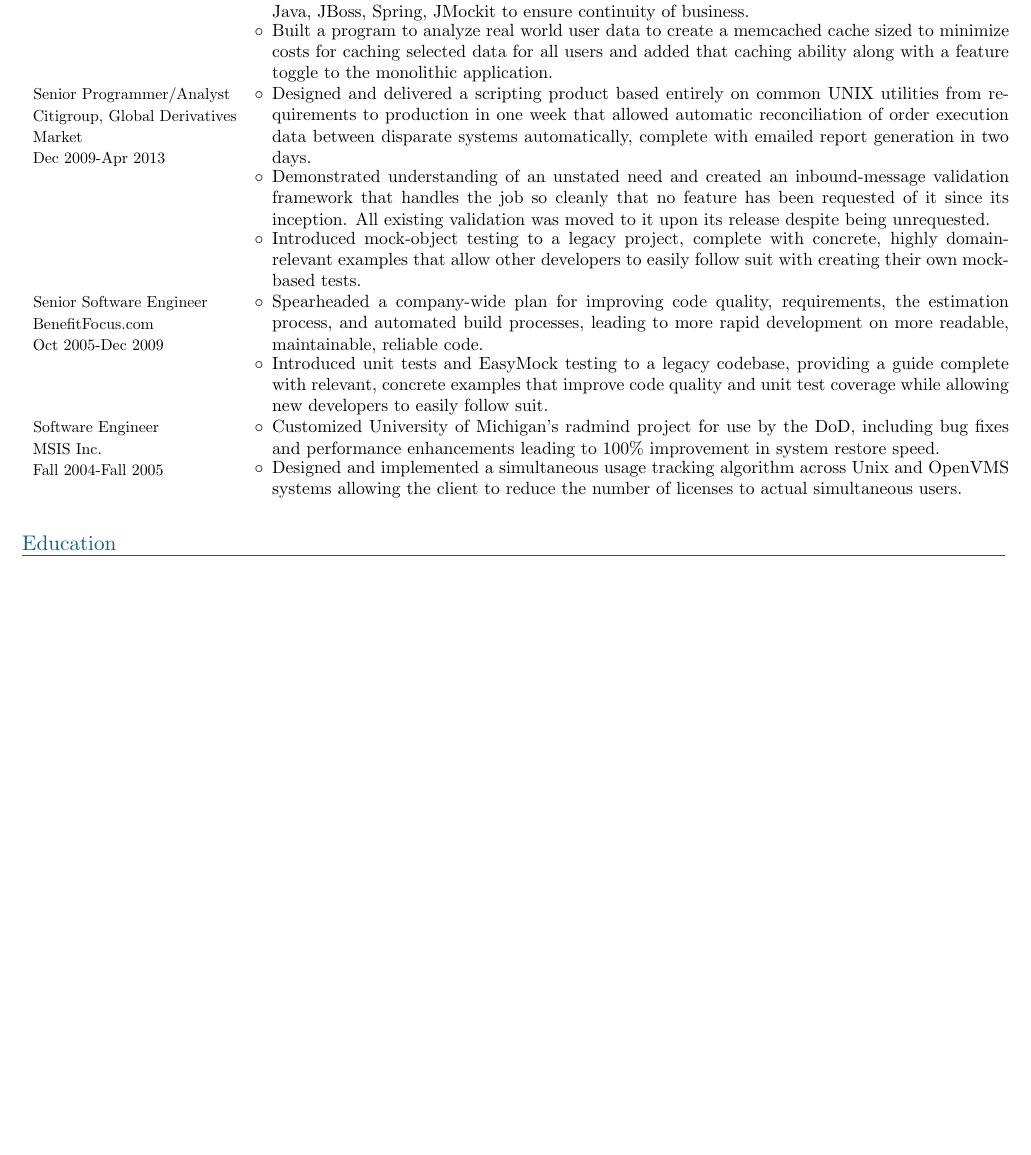
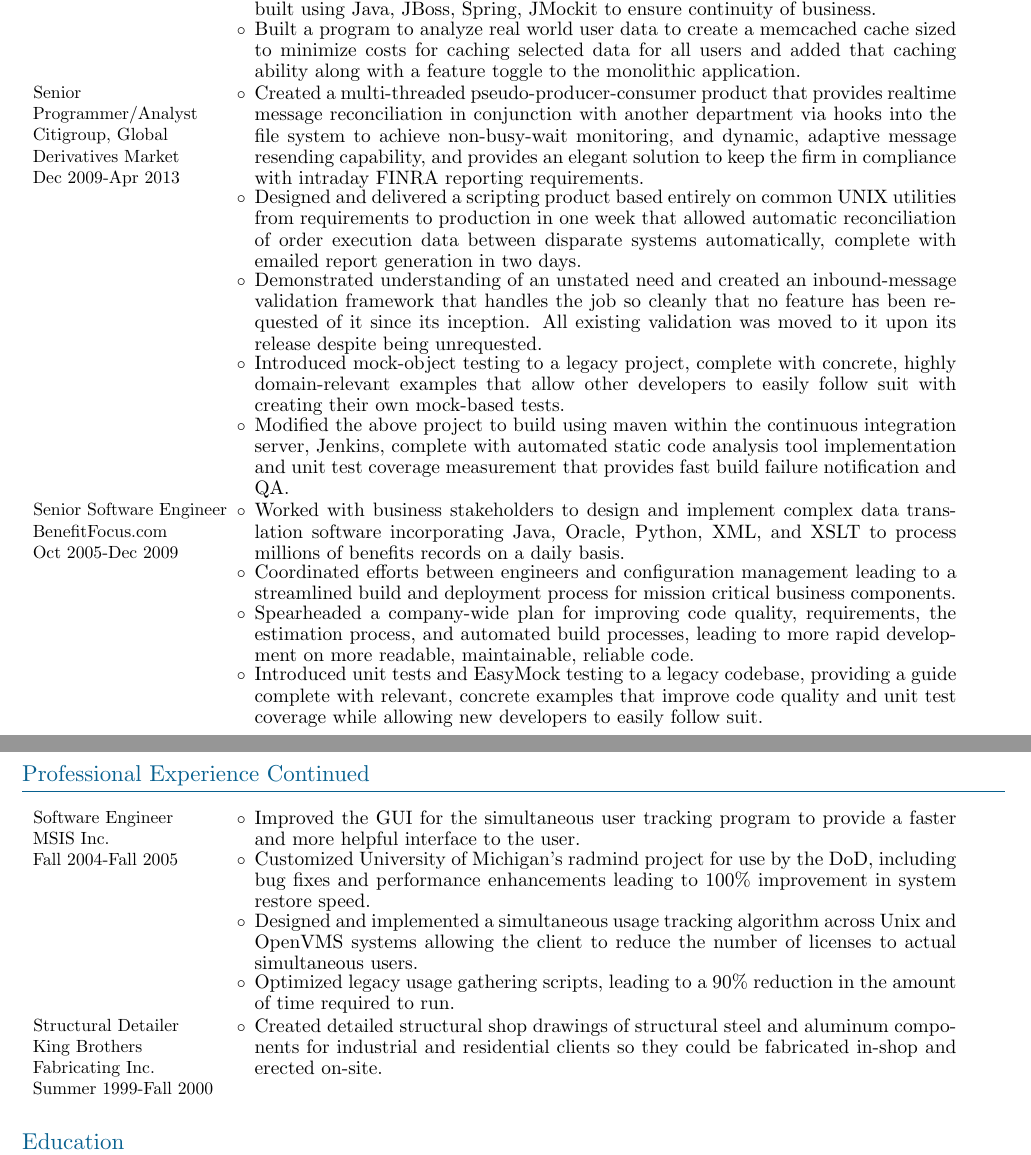
Before and after one commit to cynoclast/resume, a LaTeX document (trampas-kirk.tex, which reads cv-commands.tex): part of the page before the commit and two parts of pages 1 and 2 of 2 after it, the two joined at a grey line, cut so that both start at the same text, the shorter picture padded with empty space. Compiled offline with XeLaTeX.

Commit message:
made resume two (1.5) pages by uncomment content and tweaking formatting

```diff
--- a/cv-commands.tex
+++ b/cv-commands.tex
@@ -89,7 +95,7 @@
 	\newenvironment{resumeblock}[1]{
 		\blocktitle{#1}
 		\begin{tabular}{
-			p{4.35cm}p{14.7cm}
+			p{4cm}p{14cm}
 		}
 	}
 	{
--- a/trampas-kirk.tex
+++ b/trampas-kirk.tex
@@ -178,11 +178,11 @@
 
     \resumeitem{\chimp\ Senior Programmer/Analyst \\ Citigroup, Global Derivatives Market \\  Dec 2009-Apr 2013}{
 
-        \chomp
+        \chomp % this makes the items line up with the title
 
         \begin{compactList}
             % OCEAN item
-            % \item Created a multi-threaded pseudo-producer-consumer product that provides realtime message reconciliation in conjunction with another department via hooks into the file system to achieve non-busy-wait monitoring, and dynamic, adaptive message resending capability, and provides an elegant solution to keep the firm in compliance with intraday FINRA reporting requirements.
+            \item Created a multi-threaded pseudo-producer-consumer product that provides realtime message reconciliation in conjunction with another department via hooks into the file system to achieve non-busy-wait monitoring, and dynamic, adaptive message resending capability, and provides an elegant solution to keep the firm in compliance with intraday FINRA reporting requirements.
             % CX TMSLink ACT Reporting recon:
             \item Designed and delivered a scripting product based entirely on common UNIX utilities from requirements to production in one week that allowed automatic reconciliation of order execution data between disparate systems automatically, complete with emailed report generation in two days.
             % LiquiFiCore
@@ -191,7 +191,7 @@
             %item Repeated the above success in parallel with an enhancement framework that consumes the data feed emitted by the validation framework.
             %\item The preceding two items were the first and second phases in the processing of all new orders within a concurrent dark pool crossing and routing engine distributed across high-availability nodes co-located with NASDAQ's servers that, in aggregate, handle several billion per day in order and crossing flow within $0.1s$ ($p = .90$) end-to-end.
             \item Introduced mock-object testing to a legacy project, complete with concrete, highly domain-relevant examples that allow other developers to easily follow suit with creating their own mock-based tests.
-            %\item Modified the above project to build using maven within the continuous integration server, Jenkins, complete with automated static code analysis tool implementation and unit test coverage measurement that provides fast build failure notification and QA.
+            \item Modified the above project to build using maven within the continuous integration server, Jenkins, complete with automated static code analysis tool implementation and unit test coverage measurement that provides fast build failure notification and QA.
             % Goal: allow engineering to debug in production
             % Accomplishments: Created a production development environment
         \end{compactList}
@@ -200,19 +200,19 @@
 
     \resumeitem{\chimp\ Senior Software Engineer\\ BenefitFocus.com \\ Oct 2005-Dec 2009}{
 
-        \chomp
+        \chomp % this makes the items line up with the title
 
         \begin{compactList}
 
             % Importing + EDI
-            %\item Worked with business stakeholders to design and implement complex data translation software incorporating Java, Oracle, Python, XML, and XSLT to process millions of benefits records on a daily basis.
+            \item Worked with business stakeholders to design and implement complex data translation software incorporating Java, Oracle, Python, XML, and XSLT to process millions of benefits records on a daily basis.
             % Config management/EDI
-            %\item Coordinated efforts between engineers and configuration management leading to a streamlined build and deployment process for mission critical business components.
+            \item Coordinated efforts between engineers and configuration management leading to a streamlined build and deployment process for mission critical business components.
             % Culture Focus Group
             \item Spearheaded a company-wide plan for improving code quality, requirements, the estimation process, and automated build processes, leading to more rapid development on more readable, maintainable, reliable code.
             % eExchange Standard Reporting
-            %\item Designed and implemented a JExcelApi-based reporting framework for use in an existing enterprise data exchange system serving thousands of clients, significantly improving report readability over the previous plain text format.
-            %\item Improved build processes, structures, and optimized controlled source size, which lead to more rapid development.
+            % \item Designed and implemented a JExcelApi-based reporting framework for use in an existing enterprise data exchange system serving thousands of clients, significantly improving report readability over the previous plain text format.
+            % \item Improved build processes, structures, and optimized controlled source size, which lead to more rapid development.
             % Importing
             \item Introduced unit tests and EasyMock testing to a legacy codebase, providing a guide complete with relevant, concrete examples that improve code quality and unit test coverage while allowing new developers to easily follow suit.
             % EDI, Importing, gMax, iMax, eExchange
@@ -230,16 +230,24 @@
         \end{compactList}
         } \\
 
+\end{resumeblock}
+
+\vspace{5cm}
+
+
+\begin{resumeblock}{Professional Experience Continued}
+
     \resumeitem{\chimp\ Software Engineer \\ MSIS Inc. \\ Fall 2004-Fall 2005}{
-        \chomp
+
+        \chomp % this makes the items line up with the title
 
         \begin{compactList}
 
             % Designed, implemented and maintained two multi-system software projects from back end data extraction via memory dump reads and shell scripts to storing, processing, and retrieving this information using extremely complex queries to calculate maximum simultaneous users counts for all software in use within one Department of Defense site.
-            %\item Improved the GUI for the simultaneous user tracking program to provide a faster and more helpful interface to the user.
+            \item Improved the GUI for the simultaneous user tracking program to provide a faster and more helpful interface to the user.
             \item Customized University of Michigan's radmind project for use by the DoD, including bug fixes and performance enhancements leading to 100\% improvement in system restore speed.
             \item Designed and implemented a simultaneous usage tracking algorithm across Unix and OpenVMS systems allowing the client to reduce the number of licenses to actual simultaneous users.
-            % \item Optimized legacy usage gathering scripts, leading to a 90\% reduction in the amount of time required to run.
+            \item Optimized legacy usage gathering scripts, leading to a 90\% reduction in the amount of time required to run.
             % \chomp
             % \chomp
 
@@ -248,16 +256,18 @@
 
     } \\
 
-    % \resumeitem{\chimp\ Structural Detailer \\ King Brothers Fabricating Inc. \\ Summer 1999-Fall 2000}{
-    %     \chomp
+    \resumeitem{\chimp\ Structural Detailer \\ King Brothers Fabricating Inc. \\ Summer 1999-Fall 2000}{
 
-    %     \begin{compactList}
-    %         \item Created detailed structural shop drawings of structural steel and aluminum components for industrial and residential clients so they could be fabricated in-shop and erected on-site.
-    %     \end{compactList}
+        \chomp % this makes the items line up with the title
 
-    % } \\
+        \begin{compactList}
+            \item Created detailed structural shop drawings of structural steel and aluminum components for industrial and residential clients so they could be fabricated in-shop and erected on-site.
+        \end{compactList}
 
-    \shortskip
+    } \\
+
+    \largeskip
+    %  \shortskip
 
 \end{resumeblock}
 
```
Also changed, not shown: Trampas.Kirk.resume.pdf, trampas-kirk.pdf, cv-commands.tex (14 more changed lines), trampas-kirk.tex (6 more changed lines).
